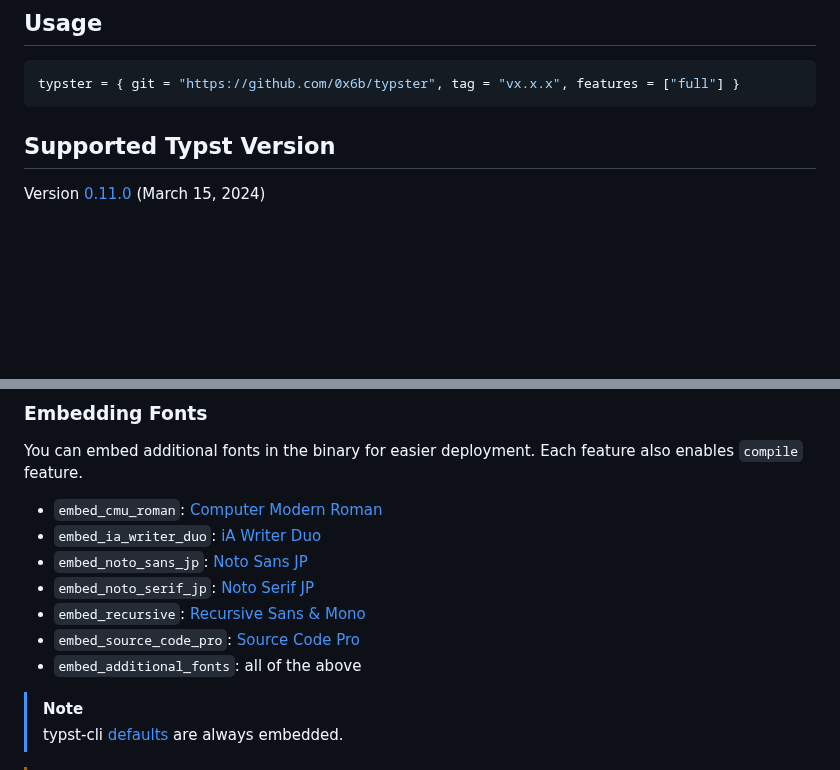
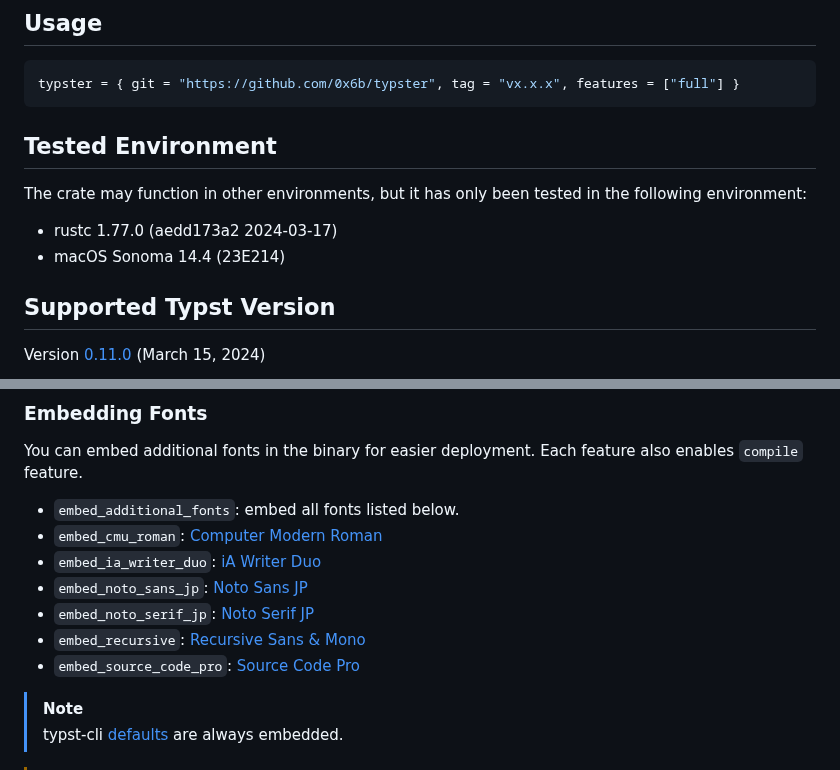
Before and after one commit to 0x6b/typster, a Markdown page: README.md, 2 parts joined by grey strips. GitHub-like rendering; blank space fills up the shorter version.

Commit message:
docs: add tested environment

````diff
--- a/README.md
+++ b/README.md
@@ -7,6 +7,13 @@ A naive Rust library that provides a way to work with [Typst](https://typst.app/
 ```toml
 typster = { git = "https://github.com/0x6b/typster", tag = "vx.x.x", features = ["full"] }
 ```
+
+## Tested Environment
+
+The crate may function in other environments, but it has only been tested in the following environment:
+
+- rustc 1.77.0 (aedd173a2 2024-03-17)
+- macOS Sonoma 14.4 (23E214)
 
 ## Supported Typst Version
 
@@ -114,13 +121,13 @@ This feature also enables `compile` feature.
 
 You can embed additional fonts in the binary for easier deployment. Each feature also enables `compile` feature.
 
+- `embed_additional_fonts`: embed all fonts listed below.
 - `embed_cmu_roman`: [Computer Modern Roman](https://www.fontsquirrel.com/fonts/computer-modern)
 - `embed_ia_writer_duo`: [iA Writer Duo](https://github.com/iaolo/iA-Fonts/)
 - `embed_noto_sans_jp`: [Noto Sans JP](https://fonts.google.com/noto/specimen/Noto+Sans+JP)
 - `embed_noto_serif_jp`: [Noto Serif JP](https://fonts.google.com/noto/specimen/Noto+Serif+JP)
 - `embed_recursive`: [Recursive Sans & Mono](https://github.com/arrowtype/recursive/)
 - `embed_source_code_pro`: [Source Code Pro](https://fonts.google.com/specimen/Source+Code+Pro)
-- `embed_additional_fonts`: all of the above
 
 > [!Note]
 > typst-cli [defaults](https://github.com/typst/typst-assets/blob/5ca2a6996da97dcba893247576a4a70bbbae8a7a/src/lib.rs#L67-L80) are always embedded.
````
